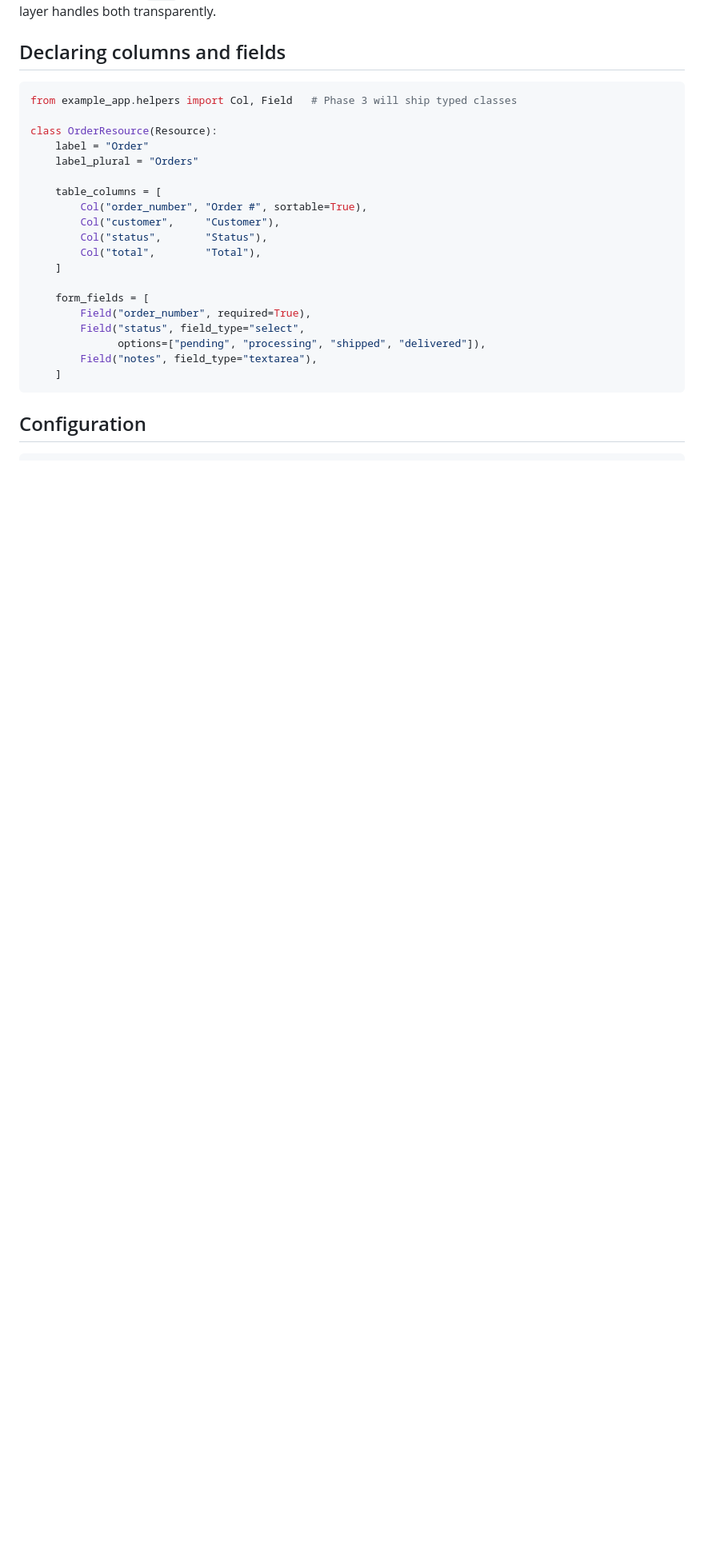
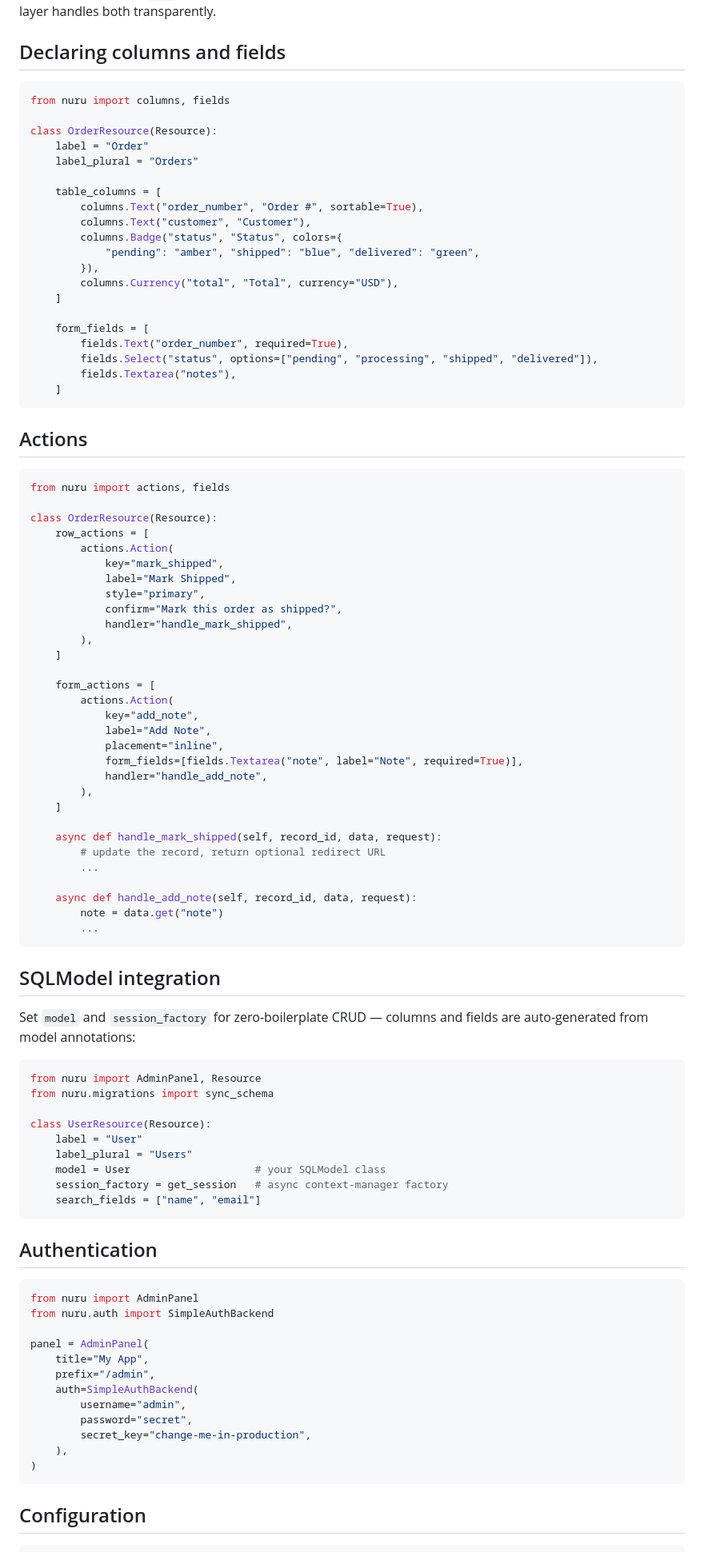
Before and after one commit to coolsam726/nuru, a Markdown page: README.md, the part around one of its changes. Shown at 80% size. Rendered like a GitHub page; blank space fills up the shorter version.

Commit message:
docs: rewrite README for nuru rename and reflect phases 2-4 complete

````diff
--- a/README.md
+++ b/README.md
@@ -83,25 +83,95 @@ SQLAlchemy, dataclass). The template layer handles both transparently.
 ## Declaring columns and fields
 
 ```python
-from example_app.helpers import Col, Field   # Phase 3 will ship typed classes
+from nuru import columns, fields
 
 class OrderResource(Resource):
     label = "Order"
     label_plural = "Orders"
 
     table_columns = [
-        Col("order_number", "Order #", sortable=True),
-        Col("customer",     "Customer"),
-        Col("status",       "Status"),
-        Col("total",        "Total"),
+        columns.Text("order_number", "Order #", sortable=True),
+        columns.Text("customer", "Customer"),
+        columns.Badge("status", "Status", colors={
+            "pending": "amber", "shipped": "blue", "delivered": "green",
+        }),
+        columns.Currency("total", "Total", currency="USD"),
     ]
 
     form_fields = [
-        Field("order_number", required=True),
-        Field("status", field_type="select",
-              options=["pending", "processing", "shipped", "delivered"]),
-        Field("notes", field_type="textarea"),
+        fields.Text("order_number", required=True),
+        fields.Select("status", options=["pending", "processing", "shipped", "delivered"]),
+        fields.Textarea("notes"),
     ]
+```
+
+## Actions
+
+```python
+from nuru import actions, fields
+
+class OrderResource(Resource):
+    row_actions = [
+        actions.Action(
+            key="mark_shipped",
+            label="Mark Shipped",
+            style="primary",
+            confirm="Mark this order as shipped?",
+            handler="handle_mark_shipped",
+        ),
+    ]
+
+    form_actions = [
+        actions.Action(
+            key="add_note",
+            label="Add Note",
+            placement="inline",
+            form_fields=[fields.Textarea("note", label="Note", required=True)],
+            handler="handle_add_note",
+        ),
+    ]
+
+    async def handle_mark_shipped(self, record_id, data, request):
+        # update the record, return optional redirect URL
+        ...
+
+    async def handle_add_note(self, record_id, data, request):
+        note = data.get("note")
+        ...
+```
+
+## SQLModel integration
+
+Set `model` and `session_factory` for zero-boilerplate CRUD — columns and
+fields are auto-generated from model annotations:
+
+```python
+from nuru import AdminPanel, Resource
+from nuru.migrations import sync_schema
+
+class UserResource(Resource):
+    label = "User"
+    label_plural = "Users"
+    model = User                    # your SQLModel class
+    session_factory = get_session   # async context-manager factory
+    search_fields = ["name", "email"]
+```
+
+## Authentication
+
+```python
+from nuru import AdminPanel
+from nuru.auth import SimpleAuthBackend
+
+panel = AdminPanel(
+    title="My App",
+    prefix="/admin",
+    auth=SimpleAuthBackend(
+        username="admin",
+        password="secret",
+        secret_key="change-me-in-production",
+    ),
+)
 ```
 
 ## Configuration
````
Also changed, not shown: other parts of README.md (+22 -12 lines).
